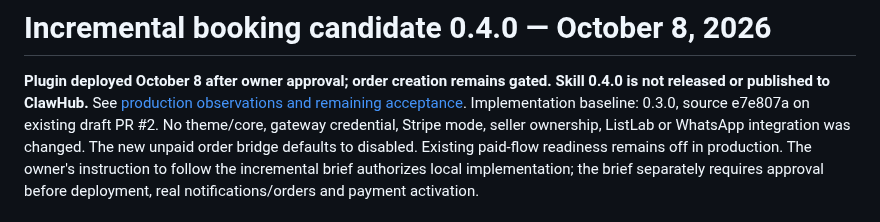
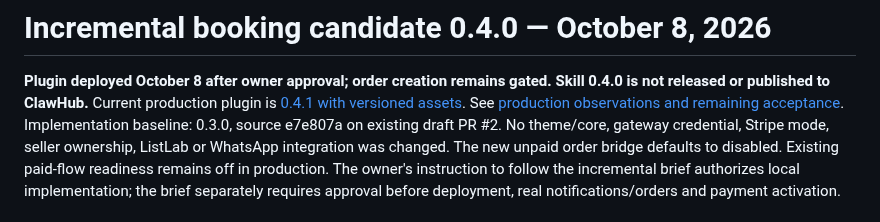
Before and after one commit to svetlyoh/kniferevive-agent-commerce, a Markdown page: docs/incremental-booking-0.4.0.md, the part around the change. GitHub-like rendering.

```diff
--- a/docs/incremental-booking-0.4.0.md
+++ b/docs/incremental-booking-0.4.0.md
@@ -2,6 +2,7 @@
 
 **Plugin deployed October 8 after owner approval; order creation remains gated.
 Skill 0.4.0 is not released or published to ClawHub.**
+Current production plugin is [0.4.1 with versioned assets](booking-patch-0.4.1.md).
 See [production observations and remaining acceptance](booking-deployment-0.4.0-2026-10-08.md).
 Implementation baseline: 0.3.0, source e7e807a on existing draft PR #2. No theme/core,
 gateway credential, Stripe mode, seller ownership, ListLab or WhatsApp integration
```
Also changed, not shown: docs/booking-deployment-0.4.0-2026-10-08.md (+3 -0 lines), docs/booking-patch-0.4.1.md (added, +33 -0 lines), docs/publication-status.md (+3 -2 lines), docs/screenshots/booking-live-0.4.1.jpg (added), 4 other files.
